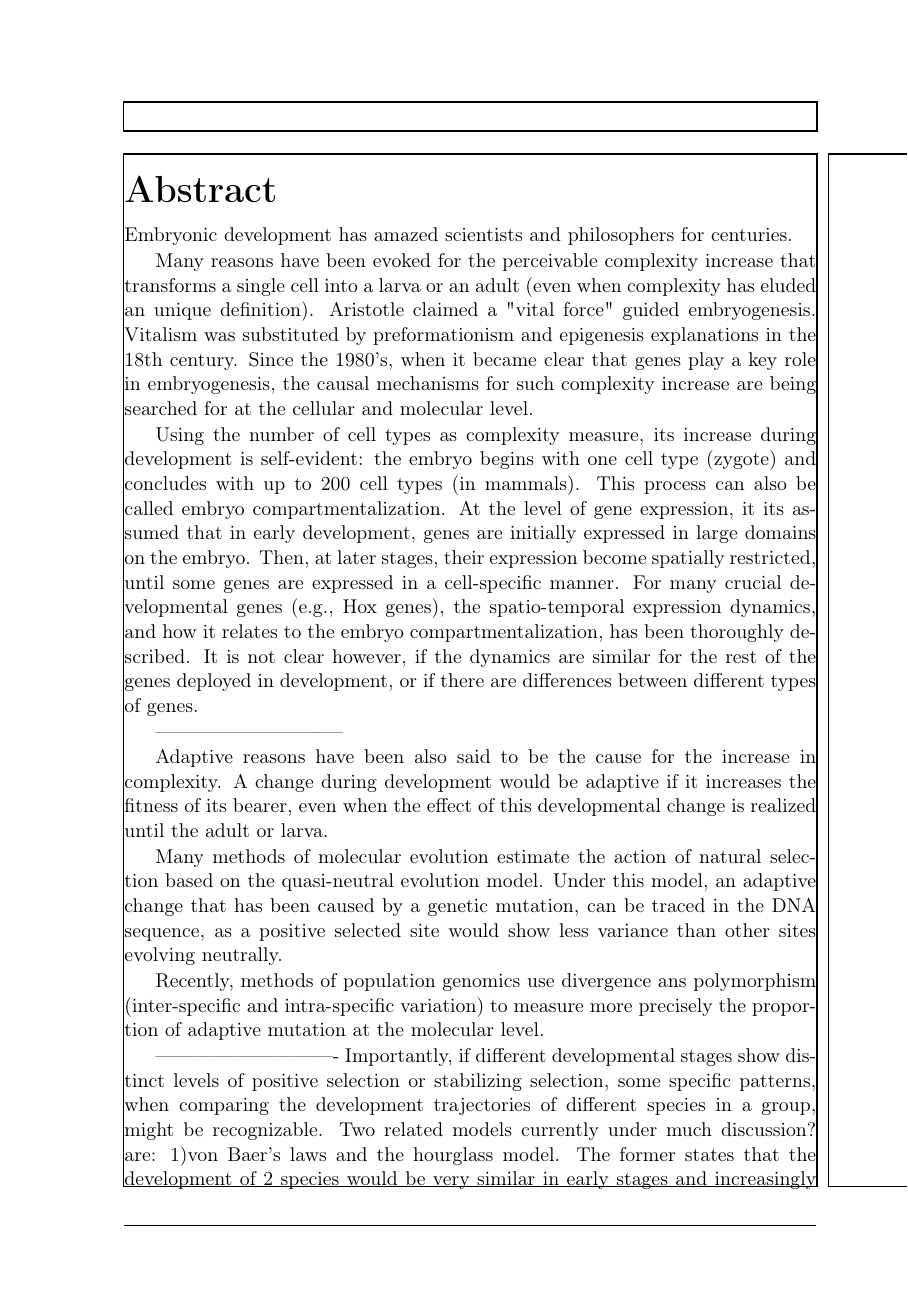
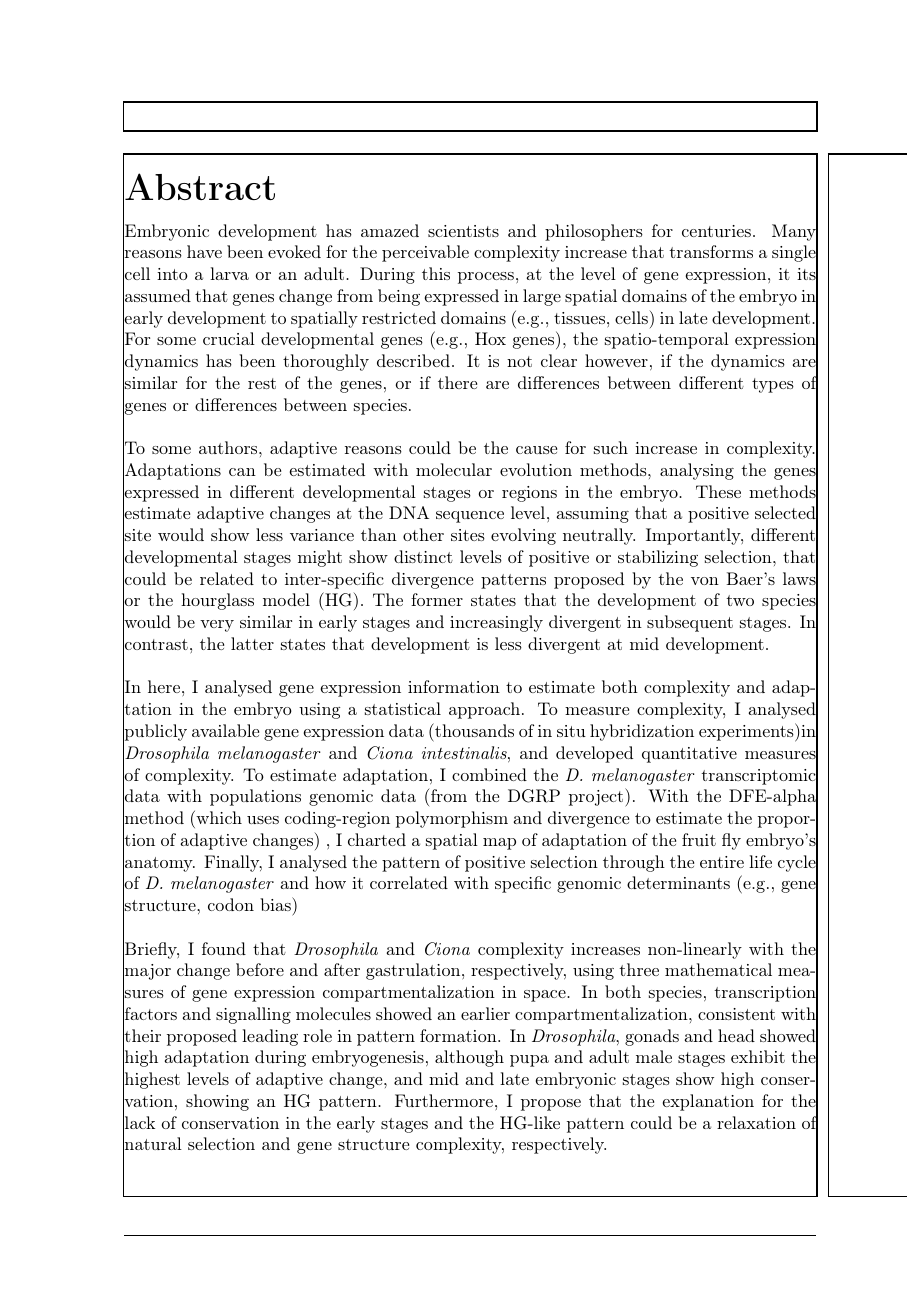
Before and after one commit to irepansalvador/Thesis, a LaTeX thesis (Thesis_structure.tex, which reads Parts/abstract.tex, tktla_modified.cls): page 7 of 41 before the commit and page 7 of 36 after it. Compiled offline with pdfLaTeX.

Commit message:
Abstract complete. Font size change to 10

```diff
--- a/Parts/abstract.tex
+++ b/Parts/abstract.tex
@@ -1,41 +1,59 @@
 
 Embryonic development has amazed scientists and philosophers for centuries.
+%
+Many reasons have been evoked for the perceivable complexity increase that transforms a single cell into a larva or an adult.
+% (even when complexity has eluded an unique definition).
+%Aristotle claimed a "vital force" guided embryogenesis. %Eventually,
+%Vitalism was substituted by preformationism and epigenesis explanations in the 18th century.
+%
+%Since the 1980's, when it became clear that genes play a key role in embryogenesis, the causal mechanisms for such complexity increase are being searched for at the cellular and molecular level.
+%
+%Using the number of cell types as complexity measure, its increase during development is self-evident: in mammals, the embryo begins with one cell type and concludes with up to 200 cell types.
+%This process can also be called embryo compartmentalization.
+%From many discoveries since the 1980's, it has become clear that some genes play a key role in the embryo compartmentalization.
+%At the level of gene expression, it its assumed that the expression of the genes, that in early development are expressed in large domains on the embryo,
+During this process, at the level of gene expression,
+it its assumed that genes change from being expressed in large spatial domains of the embryo in early development to spatially restricted domains (e.g., tissues, cells) in late development.
+%in early development,  Then, at later stages, their expression
+%, until some genes are expressed in a cell-specific manner.
+%
+For some crucial developmental genes (e.g., Hox genes), the spatio-temporal expression dynamics
+%, and how it relates to the embryo compartmentalization,
+has been thoroughly described.
+It is not clear however, if the dynamics are similar for the rest of the genes,
+% deployed in development,
+or if there are differences between different types of genes or differences between species.
 
-Many reasons have been evoked for the perceivable complexity increase that transforms a single cell into a larva or an adult (even when complexity has eluded an unique definition).
-Aristotle claimed a "vital force" guided embryogenesis. %Eventually,
-Vitalism was substituted by preformationism and epigenesis explanations in the 18th century.
+%-----------------------------
+\hfill\break
+%Adaptations are among the causes that have been proposed for the increase in complexity.
+To some authors, adaptive reasons could be the cause for such increase in complexity.
+%Adaptive reasons have been also said to be the cause for the increase in complexity.
 %
-Since the 1980's, when it became clear that genes play a key role in embryogenesis,
-%Nowadays,
-the causal mechanisms for such complexity increase are being searched for at the cellular and molecular level.
-
-Using the number of cell types as complexity measure, its increase during development is self-evident: the embryo begins with one cell type (zygote) and concludes with up to 200 cell types (in mammals).
-This process can also be called embryo compartmentalization.
-%From many discoveries since the 1980's, it has become clear that some genes play a key role in the embryo compartmentalization.
-At the level of gene expression, it its assumed that in early development, genes are initially expressed in large domains on the embryo. Then, at later stages, their expression become spatially restricted, until some genes are expressed in a cell-specific manner.
+%A change during development would be adaptive if it increases the fitness of its bearer, even when the effect of this developmental change is realized until the adult or larva.
+%The increase in complexity (or any change in development) has been considered for some authors as the adaptations of the embryo to its environment.
 %
-For many crucial developmental genes (e.g., Hox genes), the spatio-temporal expression dynamics, and how it relates to the embryo compartmentalization, has been thoroughly described.
-It is not clear however, if the dynamics are similar for the rest of the genes deployed in development, or if there are differences between different types of genes.
-
------------------------------
-
-Adaptive reasons have been also said to be the cause for the increase in complexity.
-A change during development would be adaptive if it increases the fitness of its bearer, even when the effect of this developmental change is realized until the adult or larva.
-%The increase in complexity (or any change in development) has been considered for some authors as the adaptations of the embryo to its environment.
-
-Many methods of molecular evolution estimate the action of natural selection based on the quasi-neutral evolution model.
-Under this model, an adaptive change that has been caused by a genetic mutation, can be traced in the DNA sequence, as a positive selected site would show less variance than other sites evolving neutrally.
-
-Recently, methods of population genomics use divergence ans polymorphism (inter-specific and intra-specific variation) to measure more precisely the proportion of adaptive mutation at the molecular level.
-
-----------------------------
-Importantly, if different developmental stages show distinct levels of positive selection or stabilizing selection,
-some specific patterns, when comparing the development trajectories of different species in a group, might be recognizable.
+%
+Adaptations can be estimated with molecular evolution methods, analysing the genes expressed in different developmental stages or regions in the embryo.
+%at the DNA sequence level with
+%molecular evolution methods.
+These methods estimate adaptive changes at the DNA sequence level, assuming that
+%These methods are based on the quasi-neutral evolution model that assumes that
+%Under this model, an adaptive change that has been caused by a genetic mutation, can be traced in the DNA sequence, as
+a positive selected site would show less variance than other sites evolving neutrally.
+%
+%Recently, methods of population genomics use divergence ans polymorphism (inter-specific and intra-specific variation) to measure more precisely the proportion of adaptive mutation at the molecular level.
+%
+%----------------------------
+Importantly, different developmental stages might show distinct levels of positive or stabilizing selection,
+%leading to some specific patterns might be recognizable
+that could be related to inter-specific divergence patterns proposed by the von Baer's laws or the hourglass model (HG).
+%, when comparing the development of different species in a group.
 % specific patterns might appear (patterns of what?) when comparing the divergence between different species.
-Two related models currently under much discussion? are:
+%Two related models currently under much discussion? are:
 %This is related to already proposed models of divergence:
-1)von Baer's laws and the hourglass model.
-The former states that the development of 2 species would be very similar in early stages and increasingly divergent in subsequent stages. In contrast, the latter states that development is less divergent at mid development.
+%1)von Baer's laws and the hourglass model.
+The former states that the development of two species would be very similar in early stages and increasingly divergent in subsequent stages. In contrast, the latter states that development is less divergent at mid development.
 
 %Such patterns could be due to selection or constrant..
 %The print in natural selection on the genome is useful to discern between these scenarios.
@@ -51,4 +63,22 @@ Instead, my intention is to provide a broad picture on the spatiotemporal change
+\hfill\break
+In here, I analysed gene expression information to estimate both complexity and adaptation in the embryo using a statistical approach.
+%, i.e., no special emphasis on specific genes or pathways is made.
+%Instead, my intention is to provide a broad picture on the spatiotemporal change in complexity and adaptation in the embryo.
+%
 %I take advantage of available databases of gene expression.
 %I analyze complexity using two popular developmental biology models: Drosophila melanogaster and Ciona intestinalis.
-For the estimation of complexity, I analyzed gene expression data (from thousands of in situ hybridization experiments) of two popular developmental biology models: Drosophila melanogaster and Ciona intestinalis (from available databases) and developed quantitative measures of complexity.
+To measure complexity, I analysed publicly available gene expression data (thousands of in situ hybridization experiments)% of two popular developmental biology models:
+ in \textit{Drosophila melanogaster} and \textit{Ciona intestinalis}, and developed quantitative measures of complexity.
+%
+To estimate adaptation, I combined the \textit{D. melanogaster} transcriptomic data with populations genomic data (from the DGRP project). With the DFE-alpha method
+(which uses coding-region polymorphism and divergence to estimate the proportion of adaptive changes)
+, I charted a spatial map of adaptation of the fruit fly embryo's anatomy.
+Finally, I analysed the pattern of positive selection through the entire life cycle of \textit{D. melanogaster} and how it correlated with specific genomic determinants (e.g., gene structure, codon bias)
 
+\hfill\break
+Briefly, I found that \textit{Drosophila} and \textit{Ciona} complexity increases non-linearly with the major change before and after gastrulation, respectively, using three mathematical measures of gene expression compartmentalization in space.
+In both species, transcription factors and signalling molecules showed an earlier compartmentalization, consistent with their proposed leading role in pattern formation.
+%
+In \textit{Drosophila}, gonads and head showed high adaptation during embryogenesis, although pupa and adult male stages exhibit the highest levels of adaptive change, and mid and late embryonic stages show high conservation, showing an HG pattern.
+%Furthermore, I propose gene structure complexity as an explanation for this HG-like pattern.
+Furthermore, I propose that the explanation for the lack of conservation in the early stages and the HG-like pattern could be a relaxation of natural selection and gene structure complexity, respectively.
--- a/tktla_modified.cls
+++ b/tktla_modified.cls
@@ -23,7 +23,7 @@ Science]
 \DeclareOption{fleqn}{\PassOptionsToClass{\CurrentOption}{book}}
 \DeclareOption{openbib}{\PassOptionsToClass{\CurrentOption}{book}}
 \ProcessOptions\relax
-\LoadClass[b5paper,11pt]{book} %%%% two side modify inner and outer margin, as a book, FONT SIZE!
+\LoadClass[b5paper,10pt]{book} %%%% two side modify inner and outer margin, as a book, FONT SIZE!
 \ifx\tktla@afour\@undefined\special{papersize=176mm,250mm}\else\relax\fi
 \RequirePackage[nottoc]{tocbibind}
 \RequirePackage{fancyhdr}
```
Also changed, not shown: Thesis_structure.pdf, Parts/abstract.tex (15 more changed lines).
